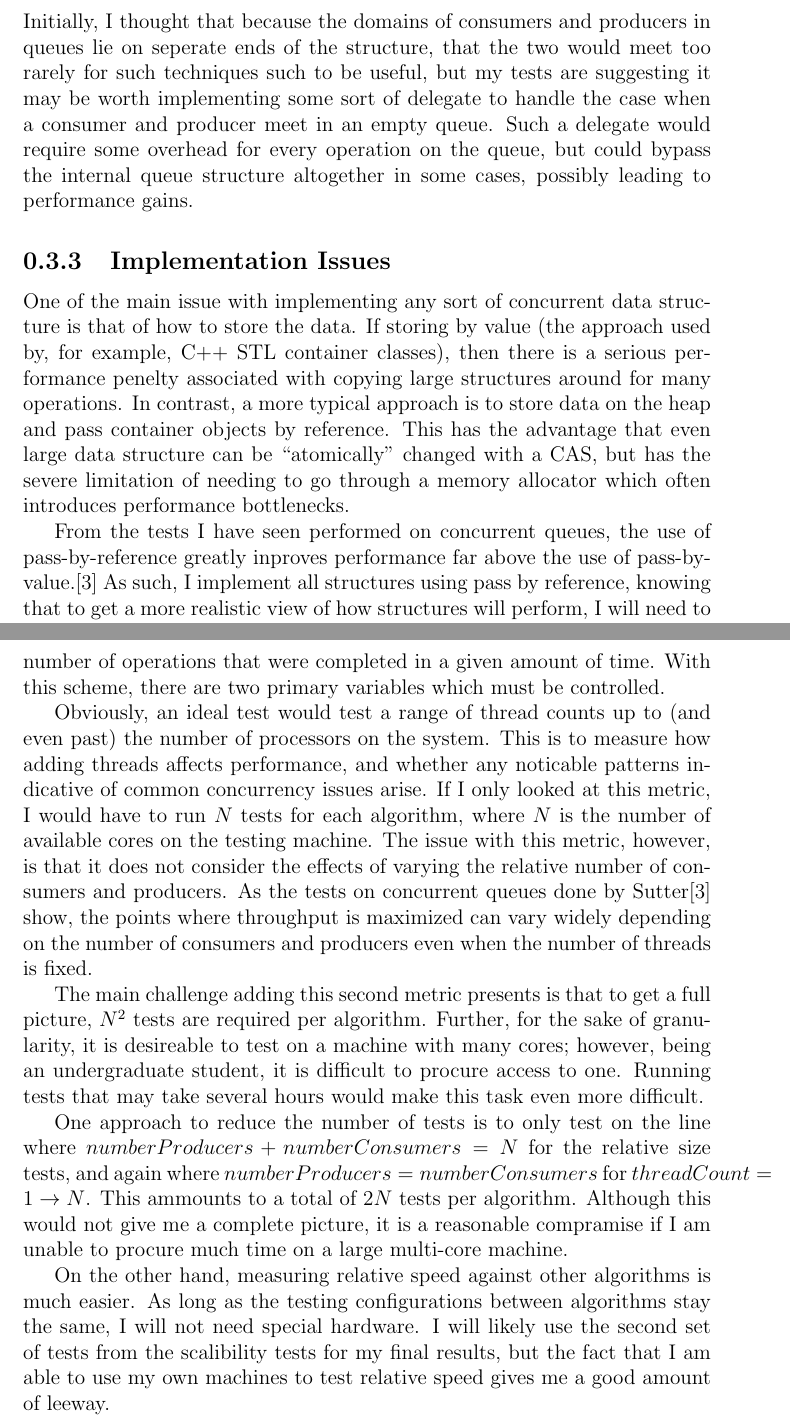
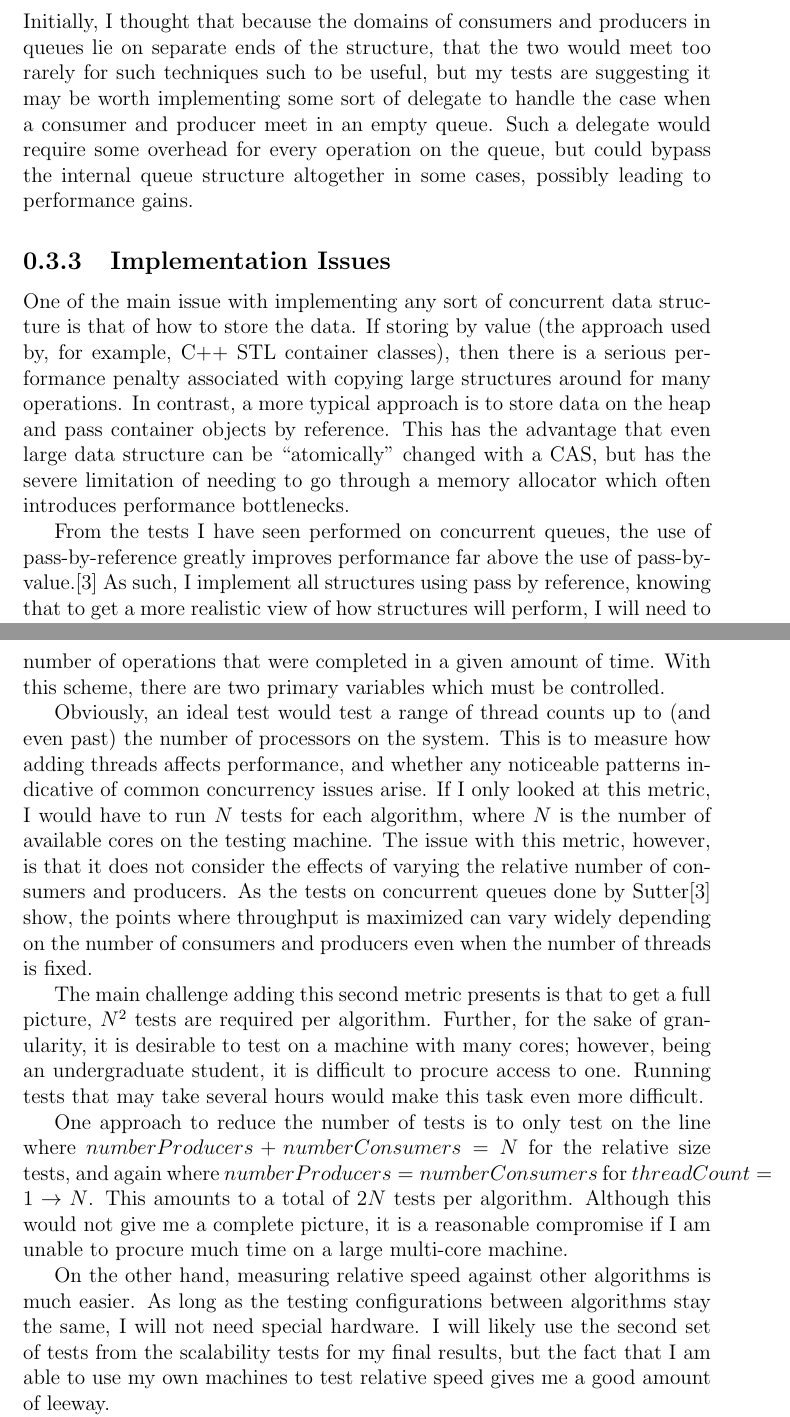
Before and after one commit to cookyt/parallel-multi-queue, a LaTeX document (paper/mid-report/mid-report.tex): two parts of pages 7 and 8 of 9, joined at a grey line, cut so that both start at the same text. Compiled offline with pdfLaTeX.

Commit message:
Fixed spelling errors

```diff
--- a/paper/mid-report/mid-report.tex
+++ b/paper/mid-report/mid-report.tex
@@ -233,6 +233,6 @@ implementations to negate two opposite operatons from different threads by
 having the two threads communicate directly rather than through the stack.
 Initially, I thought that because the domains of consumers and producers in
-queues lie on seperate ends of the structure, that the two would meet too
+queues lie on separate ends of the structure, that the two would meet too
 rarely for such techniques such to be useful, but my tests are suggesting it
 may be worth implementing some sort of delegate to handle the case when a
 consumer and producer meet in an empty queue. Such a delegate would require
@@ -244,7 +244,7 @@ gains.
 One of the main issue with implementing any sort of concurrent data structure
 is that of how to store the data. If storing by value (the approach used by,
 for example, C++ STL container classes), then there is a serious performance
-penelty associated with copying large structures around for many operations. In
+penalty associated with copying large structures around for many operations. In
 contrast, a more typical approach is to store data on the heap and pass
 container objects by reference. This has the advantage that even large data
 structure can be ``atomically'' changed with a CAS, but has the severe
@@ -252,7 +252,7 @@ limitation of needing to go through a memory allocator which often introduces
 performance bottlenecks.
 
 From the tests I have seen performed on concurrent queues, the use of
-pass-by-reference greatly inproves performance far above the use of
+pass-by-reference greatly improves performance far above the use of
 pass-by-value.\cite{suttertest}  As such, I implement all structures using pass
 by reference, knowing that to get a more realistic view of how structures will
 perform, I will need to implement an allocator which allows for a greater
@@ -276,7 +276,7 @@ there are two primary variables which must be controlled.
 
 Obviously, an ideal test would test a range of thread counts up to (and even
 past) the number of processors on the system. This is to measure how adding
-threads affects performance, and whether any noticable patterns indicative of
+threads affects performance, and whether any noticeable patterns indicative of
 common concurrency issues arise. If I only looked at this metric, I would have
 to run $N$ tests for each algorithm, where $N$ is the number of available cores
 on the testing machine. The issue with this metric, however, is that it does
@@ -287,22 +287,22 @@ number of consumers and producers even when the number of threads is fixed.
 
 The main challenge adding this second metric presents is that to get a full
 picture, $N^2$ tests are required per algorithm. Further, for the sake of
-granularity, it is desireable to test on a machine with many cores; however,
+granularity, it is desirable to test on a machine with many cores; however,
 being an undergraduate student, it is difficult to procure access to one.
 Running tests that may take several hours would make this task even more
 difficult.
 
 One approach to reduce the number of tests is to only test on the line where
 $numberProducers+numberConsumers=N$ for the relative size tests, and again
-where $numberProducers=numberConsumers$ for $threadCount=1\to N$. This ammounts
+where $numberProducers=numberConsumers$ for $threadCount=1\to N$. This amounts
 to a total of $2N$ tests per algorithm. Although this would not give me a
-complete picture, it is a reasonable compramise if I am unable to procure much
+complete picture, it is a reasonable compromise if I am unable to procure much
 time on a large multi-core machine.
 
 On the other hand, measuring relative speed against other algorithms is much
 easier. As long as the testing configurations between algorithms stay the same,
 I will not need special hardware. I will likely use the second set of tests
-from the scalibility tests for my final results, but the fact that I am able to
+from the scalability tests for my final results, but the fact that I am able to
 use my own machines to test relative speed gives me a good amount of leeway.
 
 It is worth noting that Michael and Scott have posted their source code on
```
Also changed, not shown: paper/mid-report/mid-report.tex (22 more changed lines).
